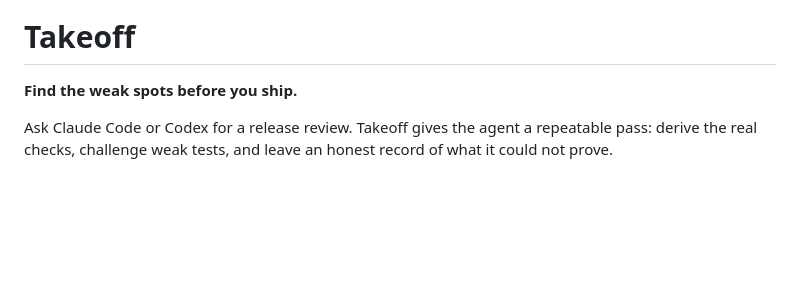
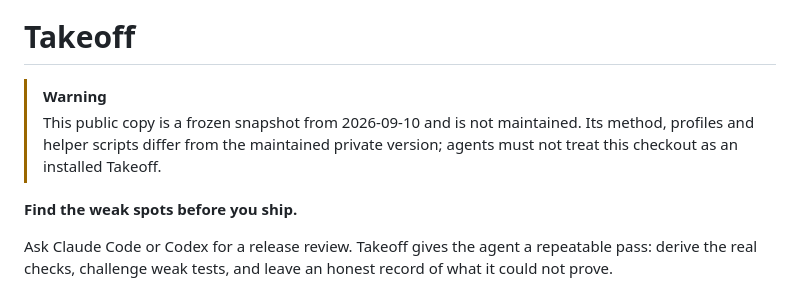
Before and after one commit to leojkwan/takeoff, a Markdown page: README.md, the part around the change. Rendered like a GitHub page; blank space fills up the shorter version.

Commit message:
Mark this public copy as a frozen, unmaintained snapshot
Nothing calls this repository: every Takeoff pin, hook and decision in
Everything, Shadow and Cabinet uses the maintained version, which has the
land-pr door, the gate binary and the Cabinet profile that this copy lacks.
A cloud session that checked out this repository as "takeoff" read a
September method as current. The banner says so at the top of the README.

Co-Authored-By: Claude Opus 5.5 <noreply@anthropic.com>
Claude-Session: https://claude.ai/code/session_0193Eg3ptpi4NB1xTvP137YN

```diff
--- a/README.md
+++ b/README.md
@@ -1,6 +1,11 @@
 <img src="docs/cover.png" width="1280" alt="Takeoff — Find the weak spots before you ship.">
 
 # Takeoff
+
+> [!WARNING]
+> This public copy is a frozen snapshot from 2026-09-10 and is not maintained.
+> Its method, profiles and helper scripts differ from the maintained private
+> version; agents must not treat this checkout as an installed Takeoff.
 
 **Find the weak spots before you ship.**
 
```
